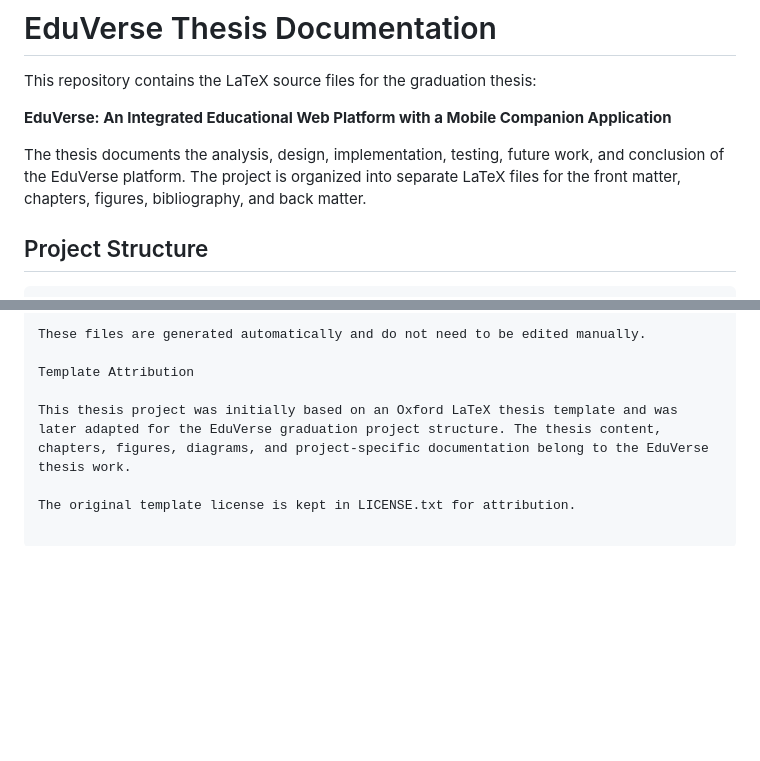
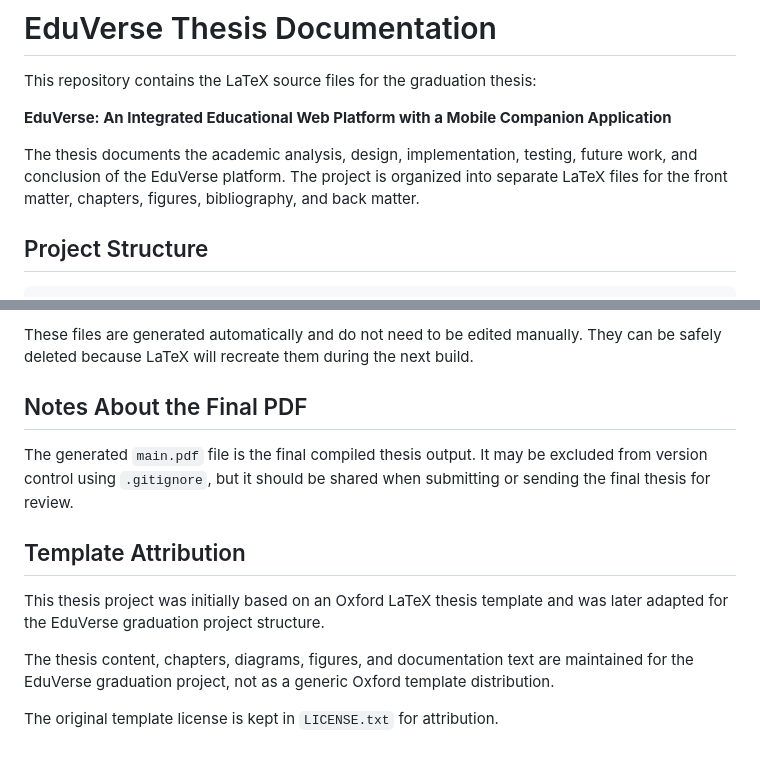
Before and after one commit to WaedBenkura/Eduverse-LaTeX, a Markdown page: README.md, 2 parts joined by grey strips. Drawn GitHub-style; blank space fills up the shorter version.

```diff
--- a/README.md
+++ b/README.md
@@ -4,7 +4,7 @@ This repository contains the LaTeX source files for the graduation thesis:
 
 **EduVerse: An Integrated Educational Web Platform with a Mobile Companion Application**
 
-The thesis documents the analysis, design, implementation, testing, future work, and conclusion of the EduVerse platform. The project is organized into separate LaTeX files for the front matter, chapters, figures, bibliography, and back matter.
+The thesis documents the academic analysis, design, implementation, testing, future work, and conclusion of the EduVerse platform. The project is organized into separate LaTeX files for the front matter, chapters, figures, bibliography, and back matter.
 
 ## Project Structure
 
@@ -98,8 +114,14 @@ LaTeX may generate temporary files during compilation, such as:
 
-These files are generated automatically and do not need to be edited manually.
+These files are generated automatically and do not need to be edited manually. They can be safely deleted because LaTeX will recreate them during the next build.
 
-Template Attribution
+## Notes About the Final PDF
 
-This thesis project was initially based on an Oxford LaTeX thesis template and was later adapted for the EduVerse graduation project structure. The thesis content, chapters, figures, diagrams, and project-specific documentation belong to the EduVerse thesis work.
+The generated `main.pdf` file is the final compiled thesis output. It may be excluded from version control using `.gitignore`, but it should be shared when submitting or sending the final thesis for review.
 
-The original template license is kept in LICENSE.txt for attribution.
+## Template Attribution
+
+This thesis project was initially based on an Oxford LaTeX thesis template and was later adapted for the EduVerse graduation project structure.
+
+The thesis content, chapters, diagrams, figures, and documentation text are maintained for the EduVerse graduation project, not as a generic Oxford template distribution.
+
+The original template license is kept in `LICENSE.txt` for attribution.
```
Also changed, not shown: other parts of README.md (+40 -24 lines).
